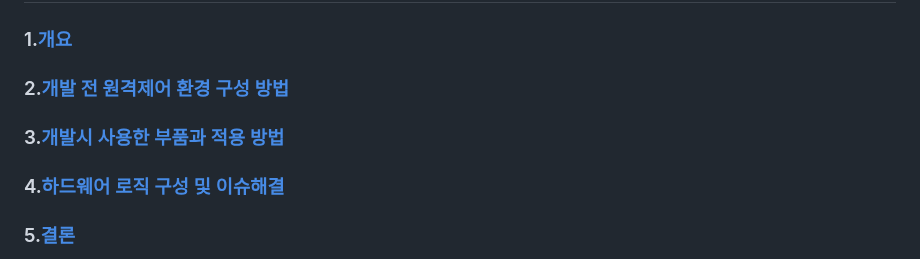
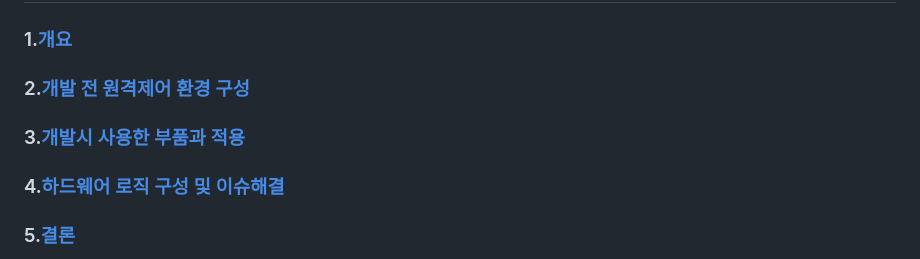
Before and after one commit to Shu-su/HeaRing, a Markdown page: Hardware/Readme.md, the part around the change. Drawn GitHub-style.

```diff
--- a/Hardware/Readme.md
+++ b/Hardware/Readme.md
@@ -3,8 +3,8 @@
 
 ## <목차>
 ### 1.[개요](#1-개요) <br>
-### 2.[개발 전 원격제어 환경 구성 방법](#2-개발-전-원격제어-환경-구성-방법)<br>
-### 3.[개발시 사용한 부품과 적용 방법](#3-개발시-사용한-부품과-적용-방법) <br>
+### 2.[개발 전 원격제어 환경 구성 ](#2-개발-전-원격제어-환경-구성-방법)<br>
+### 3.[개발시 사용한 부품과 적용](#3-개발시-사용한-부품과-적용-방법) <br>
 ### 4.[하드웨어 로직 구성 및 이슈해결](#4-하드웨어-로직-구성-및-이슈해결)<br>
 ### 5.[결론](#5-결론)
 
```
